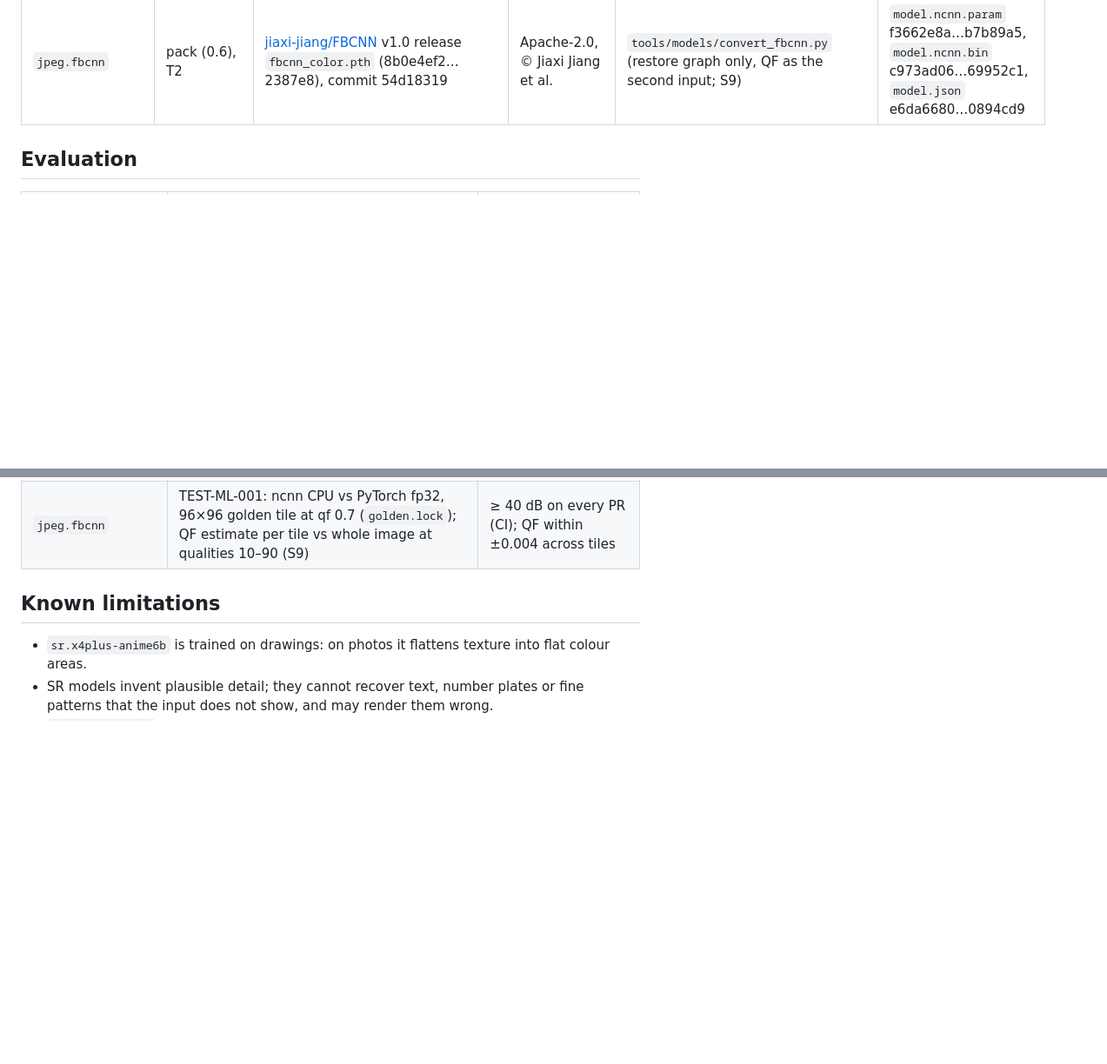
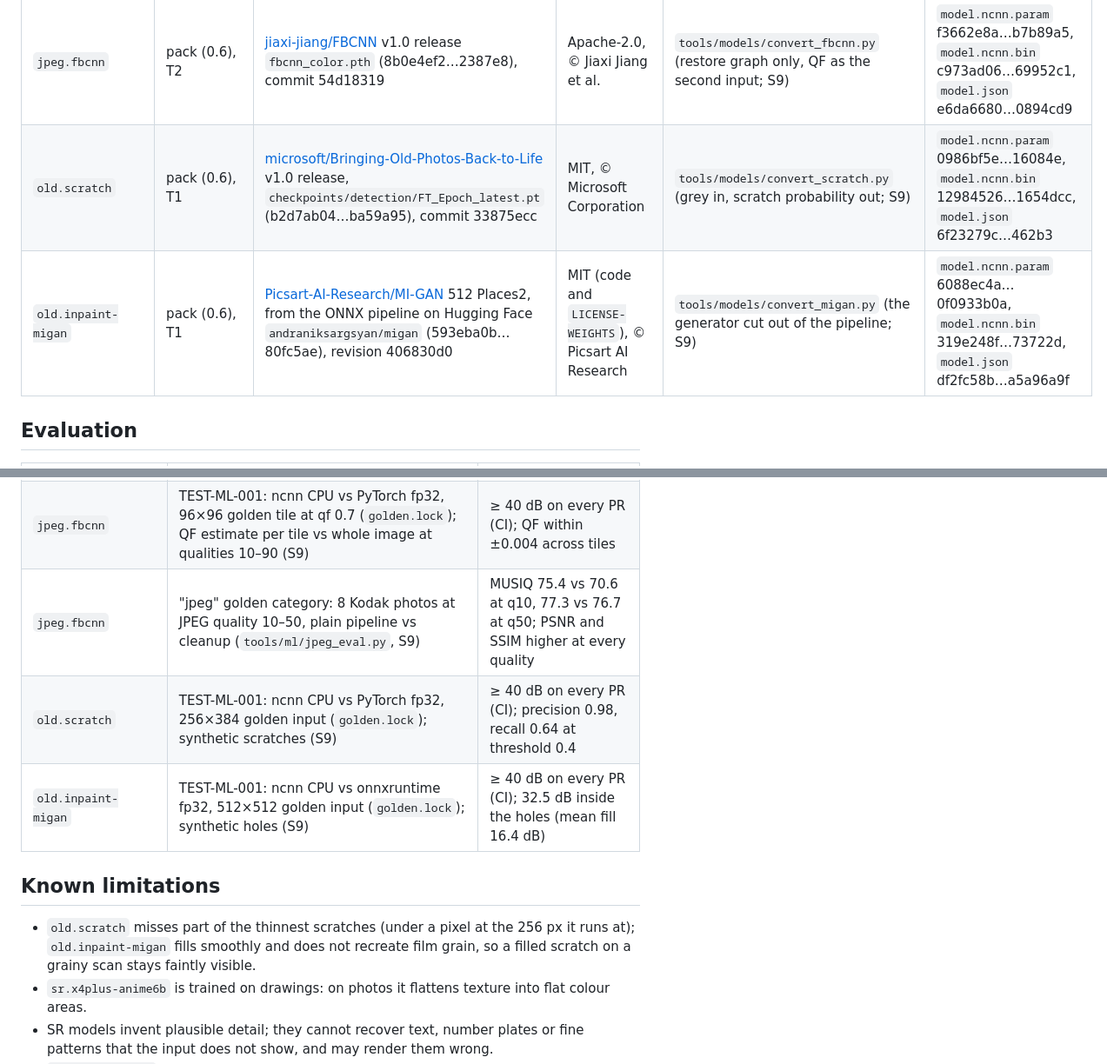
Before and after one commit to sleepe229/refocal, a Markdown page: MODELS.md, 2 parts joined by grey strips. Shown at 87% size. GitHub-like rendering; blank space fills up the shorter version.

Commit message:
docs: MODELS.md entries of the scratch packs and the jpeg category
Signed-off-by: stephen <98430908+sleepe229@users.noreply.github.com>

```diff
--- a/MODELS.md
+++ b/MODELS.md
@@ -17,6 +17,8 @@ signed manifest (ADR-0011). All ncnn files are fp16 weights; nothing is int8-qua
 | `sr.x4plus` | pack (0.5), T2 | [xinntao/Real-ESRGAN](https://github.com/xinntao/Real-ESRGAN) v0.1.0 `RealESRGAN_x4plus.pth` (4fa0d389…d682f1), RRDBNet 23 blocks | BSD-3-Clause, © 2021 Xintao Wang | `tools/models/convert_rrdb.py` (TorchScript → pnnx → ncnn) | `model.ncnn.param` 86de8b20…04538f, `model.ncnn.bin` cae0a543…9a2159, `model.json` a034657c…b9a2ca |
 | `sr.x4plus-anime6b` | pack (0.5), T1 | as above, v0.2.2.4 `RealESRGAN_x4plus_anime_6B.pth` (f872d837…5e99da), RRDBNet 6 blocks | BSD-3-Clause, © 2021 Xintao Wang | `tools/models/convert_rrdb.py` | `model.ncnn.param` 8fb8b2a1…c5f6ed, `model.ncnn.bin` e8b012c2…c62d2c, `model.json` 1d308df1…f62dfb |
 | `jpeg.fbcnn` | pack (0.6), T2 | [jiaxi-jiang/FBCNN](https://github.com/jiaxi-jiang/FBCNN) v1.0 release `fbcnn_color.pth` (8b0e4ef2…2387e8), commit 54d18319 | Apache-2.0, © Jiaxi Jiang et al. | `tools/models/convert_fbcnn.py` (restore graph only, QF as the second input; S9) | `model.ncnn.param` f3662e8a…b7b89a5, `model.ncnn.bin` c973ad06…69952c1, `model.json` e6da6680…0894cd9 |
+| `old.scratch` | pack (0.6), T1 | [microsoft/Bringing-Old-Photos-Back-to-Life](https://github.com/microsoft/Bringing-Old-Photos-Back-to-Life) v1.0 release, `checkpoints/detection/FT_Epoch_latest.pt` (b2d7ab04…ba59a95), commit 33875ecc | MIT, © Microsoft Corporation | `tools/models/convert_scratch.py` (grey in, scratch probability out; S9) | `model.ncnn.param` 0986bf5e…16084e, `model.ncnn.bin` 12984526…1654dcc, `model.json` 6f23279c…462b3 |
+| `old.inpaint-migan` | pack (0.6), T1 | [Picsart-AI-Research/MI-GAN](https://github.com/Picsart-AI-Research/MI-GAN) 512 Places2, from the ONNX pipeline on Hugging Face `andraniksargsyan/migan` (593eba0b…80fc5ae), revision 406830d0 | MIT (code and `LICENSE-WEIGHTS`), © Picsart AI Research | `tools/models/convert_migan.py` (the generator cut out of the pipeline; S9) | `model.ncnn.param` 6088ec4a…0f0933b0a, `model.ncnn.bin` 319e248f…73722d, `model.json` df2fc58b…a5a96a9f |
 
 ## Evaluation
 
@@ -28,9 +30,15 @@ signed manifest (ADR-0011). All ncnn files are fp16 weights; nothing is int8-qua
 | `face.gfpgan-1.4` | ncnn fp16 vs PyTorch fp32 (S1) | CPU 54.8 dB, Vulkan 51.4 dB |
 | `face.codeformer` | ncnn fp16 vs PyTorch fp32, one real face (`test_faces`, nightly) | CPU 43.9 dB at w 0.7 (48.5 at 1.0, 40.1 at 0.5, 34.1 at 0); 252 of 256 codebook picks equal |
 | `jpeg.fbcnn` | TEST-ML-001: ncnn CPU vs PyTorch fp32, 96×96 golden tile at qf 0.7 (`golden.lock`); QF estimate per tile vs whole image at qualities 10–90 (S9) | ≥ 40 dB on every PR (CI); QF within ±0.004 across tiles |
+| `jpeg.fbcnn` | "jpeg" golden category: 8 Kodak photos at JPEG quality 10–50, plain pipeline vs cleanup (`tools/ml/jpeg_eval.py`, S9) | MUSIQ 75.4 vs 70.6 at q10, 77.3 vs 76.7 at q50; PSNR and SSIM higher at every quality |
+| `old.scratch` | TEST-ML-001: ncnn CPU vs PyTorch fp32, 256×384 golden input (`golden.lock`); synthetic scratches (S9) | ≥ 40 dB on every PR (CI); precision 0.98, recall 0.64 at threshold 0.4 |
+| `old.inpaint-migan` | TEST-ML-001: ncnn CPU vs onnxruntime fp32, 512×512 golden input (`golden.lock`); synthetic holes (S9) | ≥ 40 dB on every PR (CI); 32.5 dB inside the holes (mean fill 16.4 dB) |
 
 ## Known limitations
 
+- `old.scratch` misses part of the thinnest scratches (under a pixel at the 256 px it runs at);
+  `old.inpaint-migan` fills smoothly and does not recreate film grain, so a filled scratch on
+  a grainy scan stays faintly visible.
 - `sr.x4plus-anime6b` is trained on drawings: on photos it flattens texture into flat colour
   areas.
 - SR models invent plausible detail; they cannot recover text, number plates or fine patterns
```
